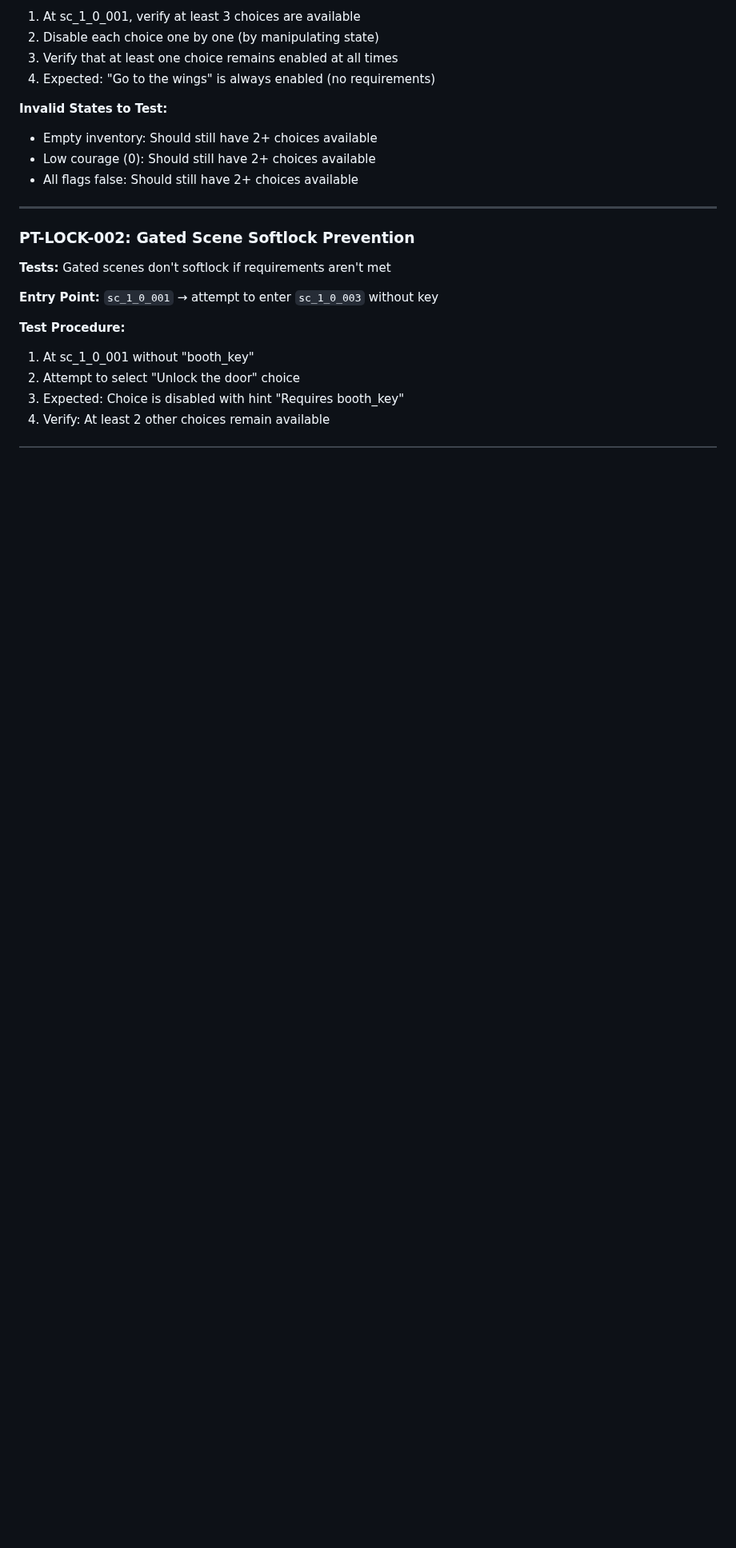
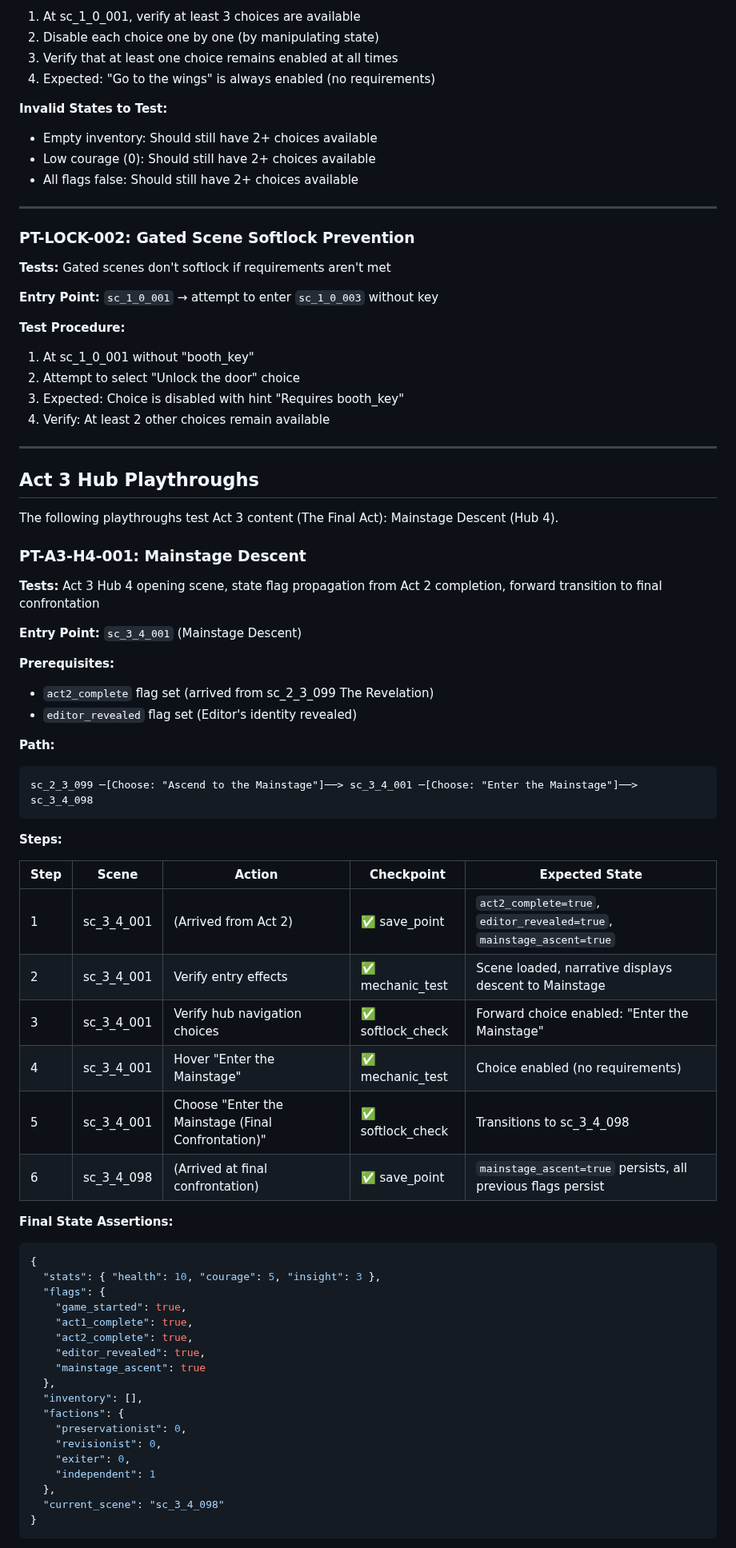
Before and after one commit to adrianleb/gamebook-web2, a Markdown page: docs/TEST_PLAYTHROUGHS.md, the part around one of its changes. Shown at 80% size. Rendered like a GitHub page; blank space fills up the shorter version.

Commit message:
docs: add Act 3 Hub 4 Mainstage Descent validation coverage to TEST_PLAYTHROUGHS.md
Added PT-A3-H4-001 (Act 3 Hub 4 Mainstage Descent) test playthrough to validate sc_3_4_001 Mainstage Descent opening scene. This completes validation coverage for all hub scenes across Acts 1-3 before Chunk 4 implementation begins.

Key additions:
- PT-A3-H4-001: Validates sc_3_4_001 Mainstage Descent scene
- Tests state flag propagation (mainstage_ascent) from Act 2 completion
- Validates forward transition to sc_3_4_098 final confrontation
- Documents expected state assertions for Act 3 Hub 4 entry
- Adds regression checkpoints for save/load testing

This ensures validation framework is in place before agent-b implements Chunk 4 (issue #123).

🤖 Generated by agent-e agent

Co-Authored-By: The Gang Agent <the-gang-bot@users.noreply.github.com>

````diff
--- a/docs/TEST_PLAYTHROUGHS.md
+++ b/docs/TEST_PLAYTHROUGHS.md
@@ -413,3 +413,58 @@ These playthroughs test for softlock conditions (scenes with no valid choices).
 2. Attempt to select "Unlock the door" choice
 3. Expected: Choice is disabled with hint "Requires booth_key"
 4. Verify: At least 2 other choices remain available
+
+---
+
+## Act 3 Hub Playthroughs
+
+The following playthroughs test Act 3 content (The Final Act): Mainstage Descent (Hub 4).
+
+### PT-A3-H4-001: Mainstage Descent
+
+**Tests:** Act 3 Hub 4 opening scene, state flag propagation from Act 2 completion, forward transition to final confrontation
+
+**Entry Point:** `sc_3_4_001` (Mainstage Descent)
+
+**Prerequisites:**
+- `act2_complete` flag set (arrived from sc_2_3_099 The Revelation)
+- `editor_revealed` flag set (Editor's identity revealed)
+
+**Path:**
+```
+sc_2_3_099 ─[Choose: "Ascend to the Mainstage"]──> sc_3_4_001 ─[Choose: "Enter the Mainstage"]──> sc_3_4_098
+```
+
+**Steps:**
+
+| Step | Scene | Action | Checkpoint | Expected State |
+|------|-------|--------|------------|----------------|
+| 1 | sc_3_4_001 | (Arrived from Act 2) | ✅ save_point | `act2_complete=true`, `editor_revealed=true`, `mainstage_ascent=true` |
+| 2 | sc_3_4_001 | Verify entry effects | ✅ mechanic_test | Scene loaded, narrative displays descent to Mainstage |
+| 3 | sc_3_4_001 | Verify hub navigation choices | ✅ softlock_check | Forward choice enabled: "Enter the Mainstage" |
+| 4 | sc_3_4_001 | Hover "Enter the Mainstage" | ✅ mechanic_test | Choice enabled (no requirements) |
+| 5 | sc_3_4_001 | Choose "Enter the Mainstage (Final Confrontation)" | ✅ softlock_check | Transitions to sc_3_4_098 |
+| 6 | sc_3_4_098 | (Arrived at final confrontation) | ✅ save_point | `mainstage_ascent=true` persists, all previous flags persist |
+
+**Final State Assertions:**
+```json
+{
+  "stats": { "health": 10, "courage": 5, "insight": 3 },
+  "flags": {
+    "game_started": true,
+    "act1_complete": true,
+    "act2_complete": true,
+    "editor_revealed": true,
+    "mainstage_ascent": true
+  },
+  "inventory": [],
+  "factions": {
+    "preservationist": 0,
+    "revisionist": 0,
+    "exiter": 0,
+    "independent": 1
+  },
+  "current_scene": "sc_3_4_098"
+}
+```
+
````
Also changed, not shown: other parts of docs/TEST_PLAYTHROUGHS.md (+12 -0 lines).
